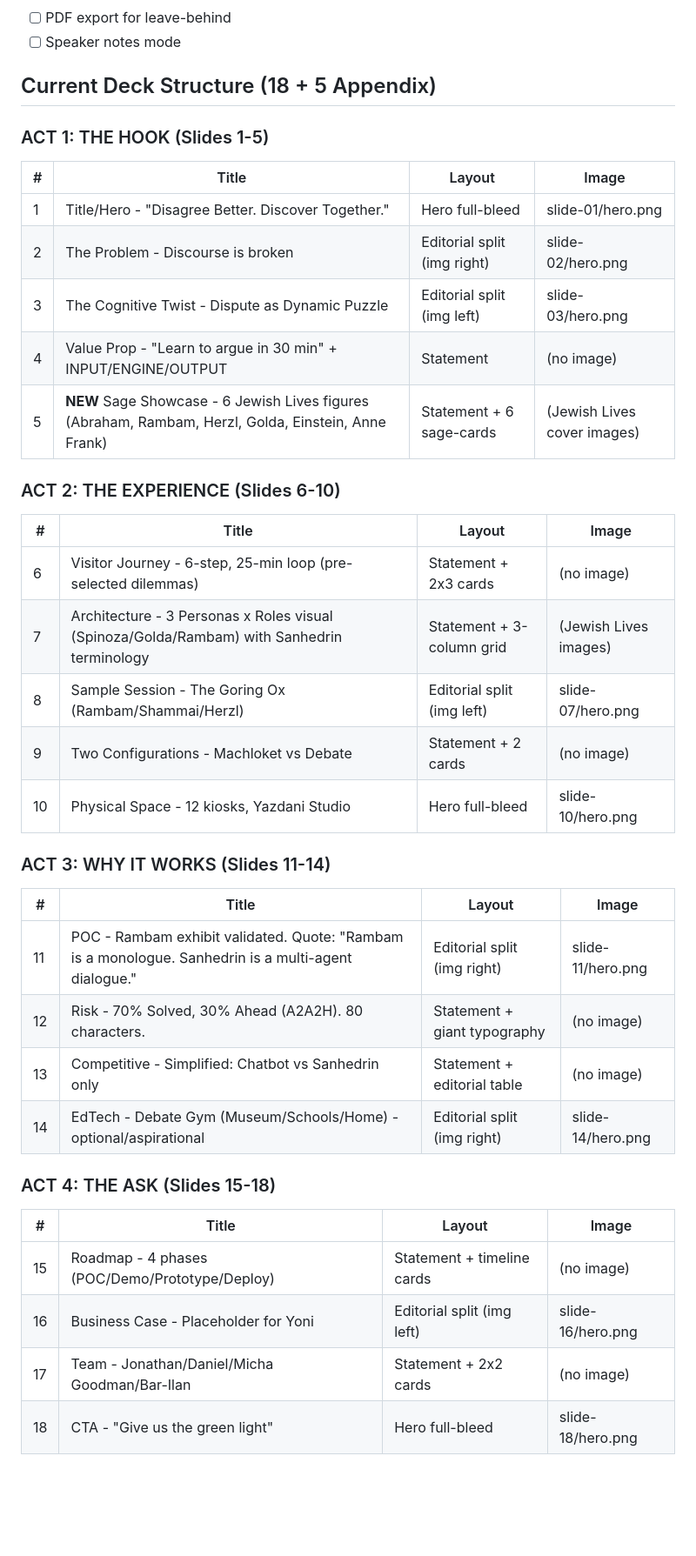
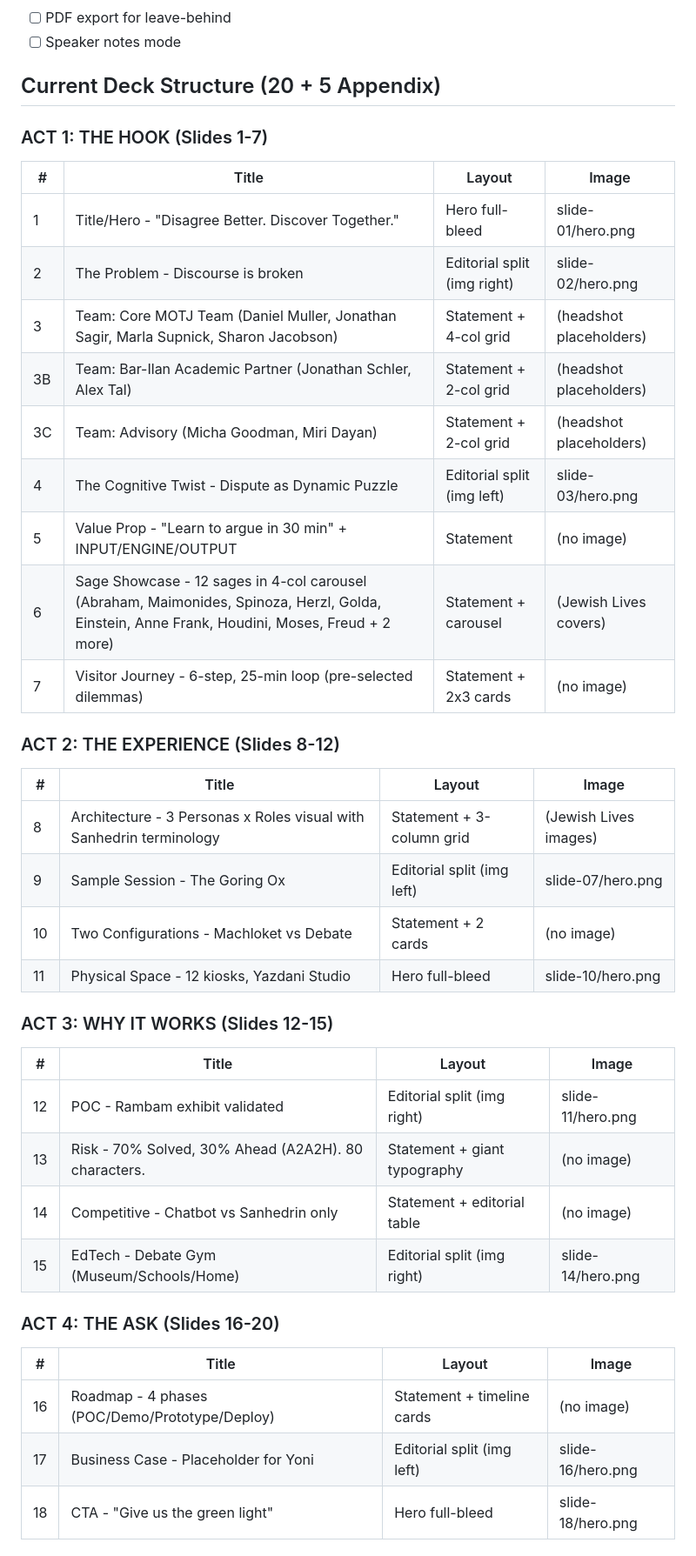
Before and after one commit to jsagir/sanhedrin-deck, a Markdown page: STATE.md, the part around one of its changes. Shown at 87% size. GitHub-like rendering; blank space fills up the shorter version.

Commit message:
docs: Update STATE.md with Session 14 changes
Co-Authored-By: Claude Opus 4.6 <noreply@anthropic.com>

```diff
--- a/STATE.md
+++ b/STATE.md
@@ -26,40 +26,42 @@
 - [ ] PDF export for leave-behind
 - [ ] Speaker notes mode
 
-## Current Deck Structure (18 + 5 Appendix)
+## Current Deck Structure (20 + 5 Appendix)
 
-### ACT 1: THE HOOK (Slides 1-5)
+### ACT 1: THE HOOK (Slides 1-7)
 | # | Title | Layout | Image |
 |---|-------|--------|-------|
 | 1 | Title/Hero - "Disagree Better. Discover Together." | Hero full-bleed | slide-01/hero.png |
 | 2 | The Problem - Discourse is broken | Editorial split (img right) | slide-02/hero.png |
-| 3 | The Cognitive Twist - Dispute as Dynamic Puzzle | Editorial split (img left) | slide-03/hero.png |
-| 4 | Value Prop - "Learn to argue in 30 min" + INPUT/ENGINE/OUTPUT | Statement | (no image) |
-| 5 | **NEW** Sage Showcase - 6 Jewish Lives figures (Abraham, Rambam, Herzl, Golda, Einstein, Anne Frank) | Statement + 6 sage-cards | (Jewish Lives cover images) |
+| 3 | Team: Core MOTJ Team (Daniel Muller, Jonathan Sagir, Marla Supnick, Sharon Jacobson) | Statement + 4-col grid | (headshot placeholders) |
+| 3B | Team: Bar-Ilan Academic Partner (Jonathan Schler, Alex Tal) | Statement + 2-col grid | (headshot placeholders) |
+| 3C | Team: Advisory (Micha Goodman, Miri Dayan) | Statement + 2-col grid | (headshot placeholders) |
+| 4 | The Cognitive Twist - Dispute as Dynamic Puzzle | Editorial split (img left) | slide-03/hero.png |
+| 5 | Value Prop - "Learn to argue in 30 min" + INPUT/ENGINE/OUTPUT | Statement | (no image) |
+| 6 | Sage Showcase - 12 sages in 4-col carousel (Abraham, Maimonides, Spinoza, Herzl, Golda, Einstein, Anne Frank, Houdini, Moses, Freud + 2 more) | Statement + carousel | (Jewish Lives covers) |
+| 7 | Visitor Journey - 6-step, 25-min loop (pre-selected dilemmas) | Statement + 2x3 cards | (no image) |
 
-### ACT 2: THE EXPERIENCE (Slides 6-10)
+### ACT 2: THE EXPERIENCE (Slides 8-12)
 | # | Title | Layout | Image |
 |---|-------|--------|-------|
-| 6 | Visitor Journey - 6-step, 25-min loop (pre-selected dilemmas) | Statement + 2x3 cards | (no image) |
-| 7 | Architecture - 3 Personas x Roles visual (Spinoza/Golda/Rambam) with Sanhedrin terminology | Statement + 3-column grid | (Jewish Lives images) |
-| 8 | Sample Session - The Goring Ox (Rambam/Shammai/Herzl) | Editorial split (img left) | slide-07/hero.png |
-| 9 | Two Configurations - Machloket vs Debate | Statement + 2 cards | (no image) |
-| 10 | Physical Space - 12 kiosks, Yazdani Studio | Hero full-bleed | slide-10/hero.png |
+| 8 | Architecture - 3 Personas x Roles visual with Sanhedrin terminology | Statement + 3-column grid | (Jewish Lives images) |
+| 9 | Sample Session - The Goring Ox | Editorial split (img left) | slide-07/hero.png |
+| 10 | Two Configurations - Machloket vs Debate | Statement + 2 cards | (no image) |
+| 11 | Physical Space - 12 kiosks, Yazdani Studio | Hero full-bleed | slide-10/hero.png |
 
-### ACT 3: WHY IT WORKS (Slides 11-14)
+### ACT 3: WHY IT WORKS (Slides 12-15)
 | # | Title | Layout | Image |
 |---|-------|--------|-------|
-| 11 | POC - Rambam exhibit validated. Quote: "Rambam is a monologue. Sanhedrin is a multi-agent dialogue." | Editorial split (img right) | slide-11/hero.png |
-| 12 | Risk - 70% Solved, 30% Ahead (A2A2H). 80 characters. | Statement + giant typography | (no image) |
-| 13 | Competitive - Simplified: Chatbot vs Sanhedrin only | Statement + editorial table | (no image) |
-| 14 | EdTech - Debate Gym (Museum/Schools/Home) - optional/aspirational | Editorial split (img right) | slide-14/hero.png |
+| 12 | POC - Rambam exhibit validated | Editorial split (img right) | slide-11/hero.png |
+| 13 | Risk - 70% Solved, 30% Ahead (A2A2H). 80 characters. | Statement + giant typography | (no image) |
+| 14 | Competitive - Chatbot vs Sanhedrin only | Statement + editorial table | (no image) |
+| 15 | EdTech - Debate Gym (Museum/Schools/Home) | Editorial split (img right) | slide-14/hero.png |
 
-### ACT 4: THE ASK (Slides 15-18)
+### ACT 4: THE ASK (Slides 16-20)
 | # | Title | Layout | Image |
 |---|-------|--------|-------|
-| 15 | Roadmap - 4 phases (POC/Demo/Prototype/Deploy) | Statement + timeline cards | (no image) |
-| 16 | Business Case - Placeholder for Yoni | Editorial split (img left) | slide-16/hero.png |
-| 17 | Team - Jonathan/Daniel/Micha Goodman/Bar-Ilan | Statement + 2x2 cards | (no image) |
+| 16 | Roadmap - 4 phases (POC/Demo/Prototype/Deploy) | Statement + timeline cards | (no image) |
+| 17 | Business Case - Placeholder for Yoni | Editorial split (img left) | slide-16/hero.png |
 | 18 | CTA - "Give us the green light" | Hero full-bleed | slide-18/hero.png |
 
 ### APPENDIX (A1-A5)
```
Also changed, not shown: other parts of STATE.md (+22 -3 lines).
